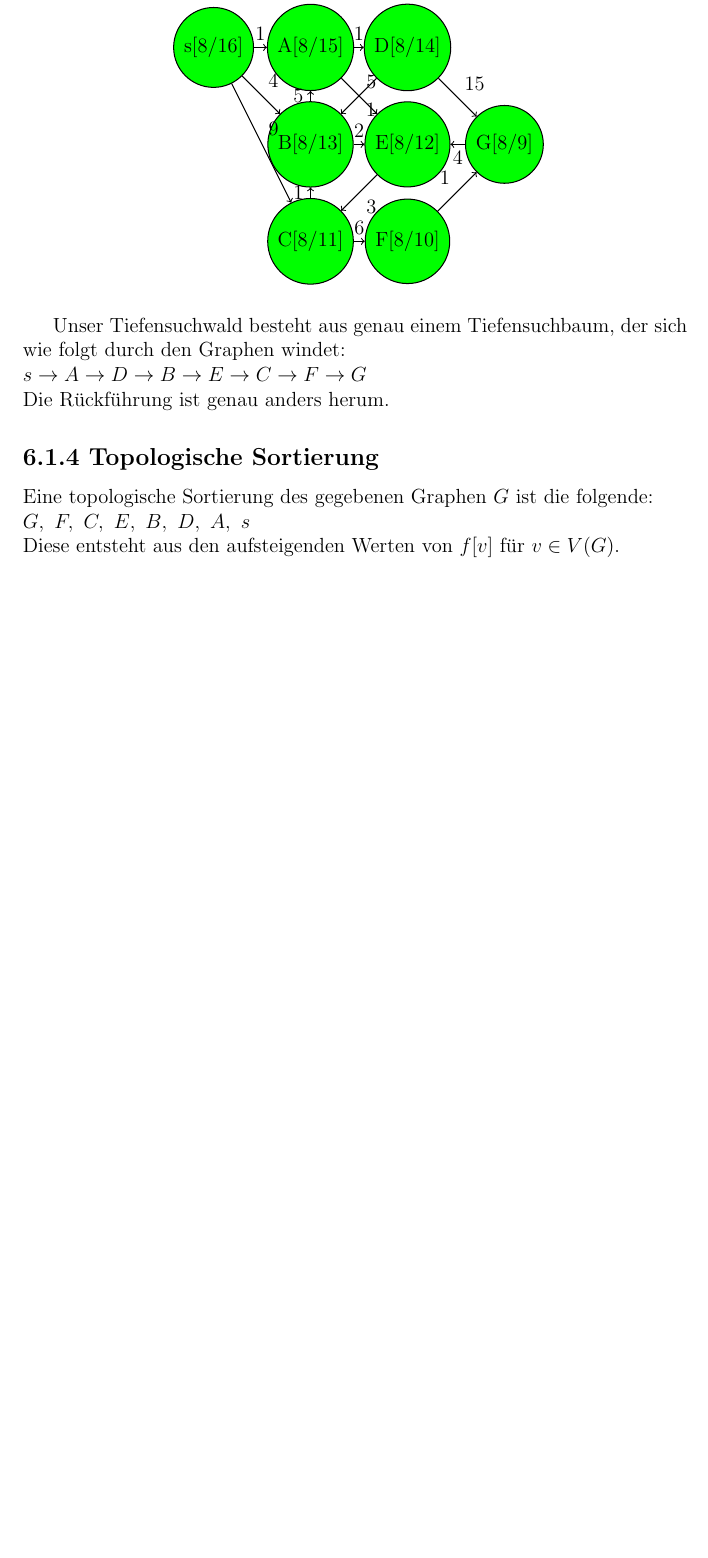
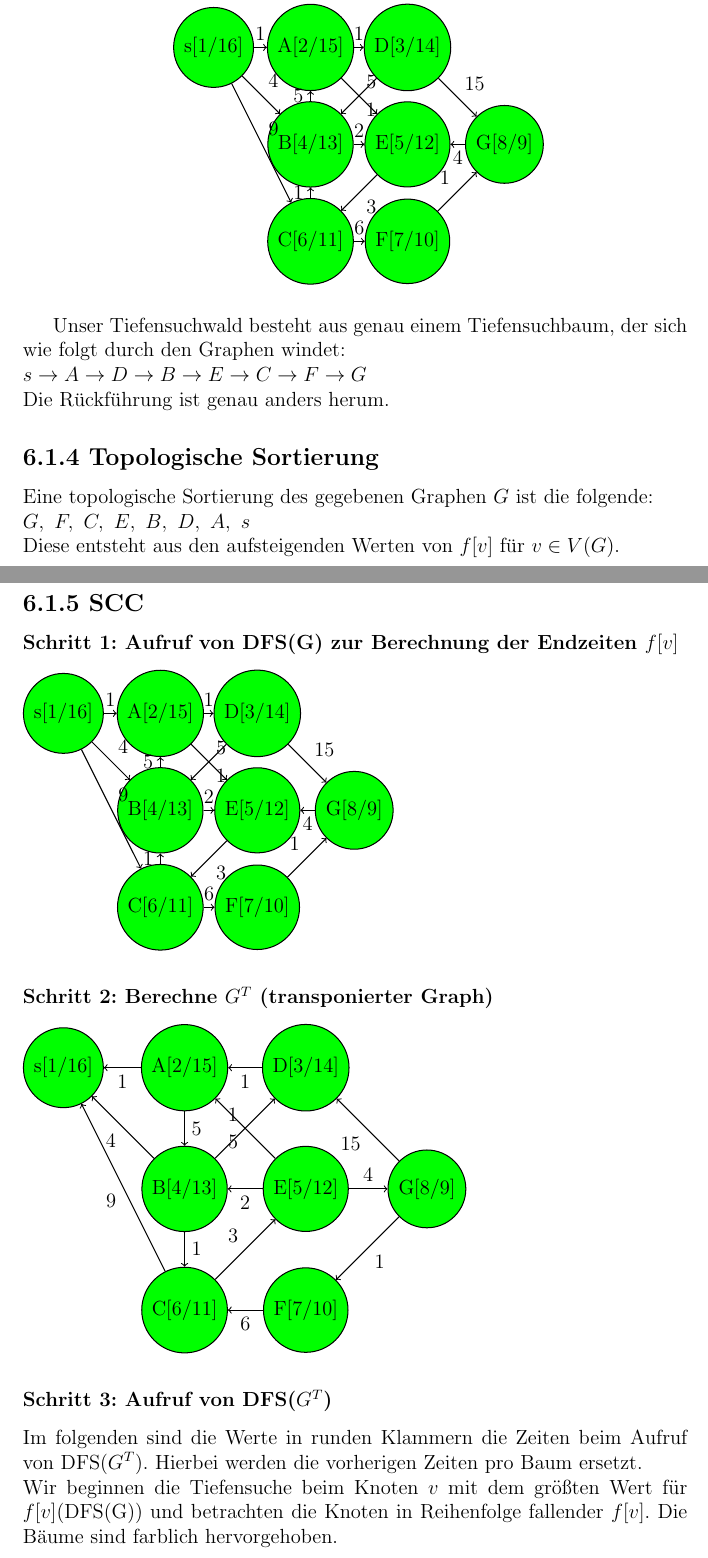
Before and after one commit to wahrwolf/wise1516-ad, a LaTeX document (06/Blatt-06.tex, which reads 06/Teilaufgaben/6.1.3.tex, 06/Teilaufgaben/6.1.5.tex, 06/Teilaufgaben/graph_gt.tex): part of page 12 of 15 before the commit and two parts of pages 12 and 13 of 17 after it, the two joined at a grey line, cut so that both start at the same text, the shorter picture padded with empty space. Compiled offline with pdfLaTeX.

Commit message:
added 6.1.5

```diff
--- a/06/Teilaufgaben/6.1.3.tex
+++ b/06/Teilaufgaben/6.1.3.tex
@@ -59,9 +59,9 @@ In der folgenden Darstellung ist die Beschriftung wie folgt:\\
 \input{Teilaufgaben/graph_g.tex}\\
 \gdef\Afill{green}
-\gdef\Adesc{A[8/15]}
+\gdef\Adesc{A[2/15]}
 \input{Teilaufgaben/graph_g.tex}\\
 \gdef\sfill{green}
-\gdef\sdesc{s[8/16]}
+\gdef\sdesc{s[1/16]}
 \input{Teilaufgaben/graph_g.tex}
 \end{longtable}
 Unser Tiefensuchwald besteht aus genau einem Tiefensuchbaum, der sich wie folgt durch den Graphen windet:\\
--- a/06/Teilaufgaben/6.1.5.tex
+++ b/06/Teilaufgaben/6.1.5.tex
@@ -0,0 +1,28 @@
+\input{Teilaufgaben/default_node.tex}
+\gdef\Gfill{green}
+\gdef\Gdesc{G[8/9]}
+\gdef\Ffill{green}
+\gdef\Fdesc{F[7/10]}
+\gdef\Cfill{green}
+\gdef\Cdesc{C[6/11]}
+\gdef\Efill{green}
+\gdef\Edesc{E[5/12]}
+\gdef\Bfill{green}
+\gdef\Bdesc{B[4/13]}
+\gdef\Dfill{green}
+\gdef\Ddesc{D[3/14]}
+\gdef\Afill{green}
+\gdef\Adesc{A[2/15]}
+\gdef\sfill{green}
+\gdef\sdesc{s[1/16]}
+\subsection*{6.1.5 SCC}
+\subsubsection*{Schritt 1: Aufruf von DFS(G) zur Berechnung der Endzeiten $f[v]$}
+\input{Teilaufgaben/graph_g.tex}
+
+\subsubsection*{Schritt 2: Berechne $G^T$ (transponierter Graph)}
+\input{Teilaufgaben/graph_gt.tex}
+
+\subsubsection*{Schritt 3: Aufruf von DFS($G^T$)}
+Im folgenden sind die Werte in runden Klammern die Zeiten beim Aufruf von DFS($G^T$). Hierbei werden die vorherigen Zeiten pro Baum ersetzt.\\
+Wir beginnen die Tiefensuche beim Knoten $v$ mit dem größten Wert für $f[v]$(DFS(G)) und betrachten die Knoten in Reihenfolge fallender $f[v]$.
+Die Bäume sind farblich hervorgehoben.
--- /dev/null
+++ b/06/Teilaufgaben/graph_gt.tex
@@ -0,0 +1,28 @@
+\begin{tikzpicture}[->, semithick,auto, node distance=2.5cm]
+
+
+\node[draw, circle, fill=\sfill] (s) at (0,0) {\sdesc};
+\node[draw, circle, fill=\Afill] (A) [right of=s] {\Adesc};
+\node[draw, circle, fill=\Bfill] (B) [below of=A] {\Bdesc};
+\node[draw, circle, fill=\Cfill] (C) [below of=B] {\Cdesc};
+\node[draw, circle, fill=\Dfill] (D) [right of=A] {\Ddesc};
+\node[draw, circle, fill=\Efill] (E) [below of=D] {\Edesc};
+\node[draw, circle, fill=\Ffill] (F) [below of=E] {\Fdesc};
+\node[draw, circle, fill=\Gfill] (G) [right of=E] {\Gdesc};
+
+\path[draw=\sAcolor]	(A) 	edge node {1} (s);
+\path[draw=\sBcolor] 	(B)	edge node {4} (s);
+\path[draw=\sCcolor] 	(C)	edge node {9} (s);
+\path[draw=\ADcolor] 	(D) 	edge node {1} (A);
+\path[draw=\AEcolor] 	(E)	edge node {5} (A);
+\path[draw=\BAcolor] 	(A) 	edge node {5} (B);
+\path[draw=\BEcolor] 	(E)	edge node {2} (B);
+\path[draw=\CBcolor] 	(B) 	edge node {1} (C);
+\path[draw=\CFcolor] 	(F)	edge node {6} (C);
+\path[draw=\DBcolor] 	(B) 	edge node {1} (D);
+\path[draw=\DGcolor] 	(G)	edge node {15} (D);
+\path[draw=\ECcolor] 	(C) 	edge node {3} (E);
+\path[draw=\FGcolor] 	(G) 	edge node {1} (F);
+\path[draw=\GEcolor] 	(E) 	edge node {4} (G);
+
+\end{tikzpicture}
```
Also changed, not shown: 06/Teilaufgaben/6.1.3.tex (10 more changed lines), 06/Teilaufgaben/6.1.5.tex (23 more changed lines).
